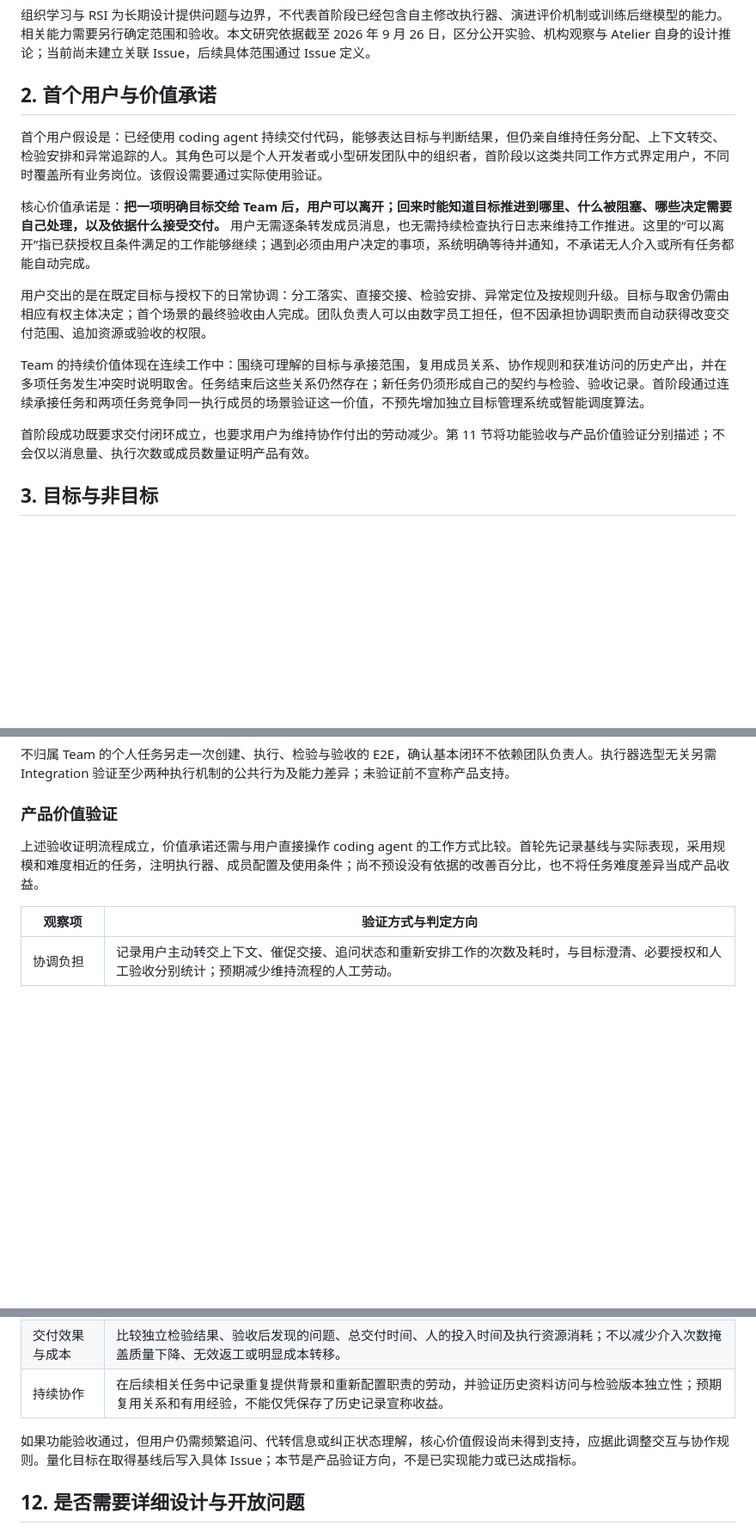
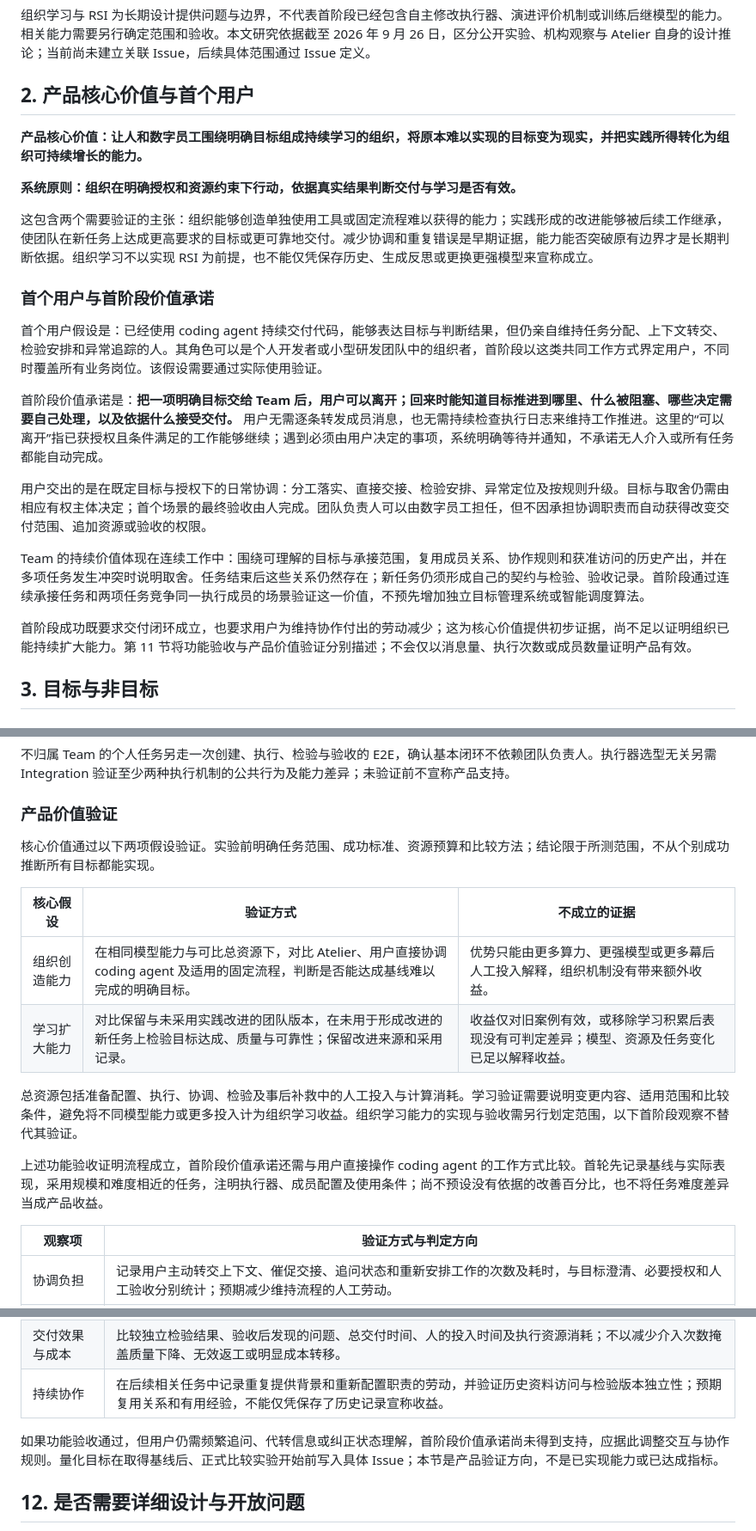
Before and after one commit to xforce-io/atelier, a Markdown page: docs/overview.md, 3 parts joined by grey strips. Shown at 86% size. GitHub-like rendering; blank space fills up the shorter version.

Commit message:
docs: 明确产品核心价值与可证伪验证标准

```diff
--- a/docs/overview.md
+++ b/docs/overview.md
@@ -46,17 +46,25 @@ Atelier（工坊）出发于两个相互关联的基础问题：**硅基—碳
 
 组织学习与 RSI 为长期设计提供问题与边界，不代表首阶段已经包含自主修改执行器、演进评价机制或训练后继模型的能力。相关能力需要另行确定范围和验收。本文研究依据截至 2026 年 9 月 26 日，区分公开实验、机构观察与 Atelier 自身的设计推论；当前尚未建立关联 Issue，后续具体范围通过 Issue 定义。
 
-## 2. 首个用户与价值承诺
+## 2. 产品核心价值与首个用户
+
+**产品核心价值：让人和数字员工围绕明确目标组成持续学习的组织，将原本难以实现的目标变为现实，并把实践所得转化为组织可持续增长的能力。**
+
+**系统原则：组织在明确授权和资源约束下行动，依据真实结果判断交付与学习是否有效。**
+
+这包含两个需要验证的主张：组织能够创造单独使用工具或固定流程难以获得的能力；实践形成的改进能够被后续工作继承，使团队在新任务上达成更高要求的目标或更可靠地交付。减少协调和重复错误是早期证据，能力能否突破原有边界才是长期判断依据。组织学习不以实现 RSI 为前提，也不能仅凭保存历史、生成反思或更换更强模型来宣称成立。
+
+### 首个用户与首阶段价值承诺
 
 首个用户假设是：已经使用 coding agent 持续交付代码，能够表达目标与判断结果，但仍亲自维持任务分配、上下文转交、检验安排和异常追踪的人。其角色可以是个人开发者或小型研发团队中的组织者，首阶段以这类共同工作方式界定用户，不同时覆盖所有业务岗位。该假设需要通过实际使用验证。
 
-核心价值承诺是：**把一项明确目标交给 Team 后，用户可以离开；回来时能知道目标推进到哪里、什么被阻塞、哪些决定需要自己处理，以及依据什么接受交付。** 用户无需逐条转发成员消息，也无需持续检查执行日志来维持工作推进。这里的“可以离开”指已获授权且条件满足的工作能够继续；遇到必须由用户决定的事项，系统明确等待并通知，不承诺无人介入或所有任务都能自动完成。
+首阶段价值承诺是：**把一项明确目标交给 Team 后，用户可以离开；回来时能知道目标推进到哪里、什么被阻塞、哪些决定需要自己处理，以及依据什么接受交付。** 用户无需逐条转发成员消息，也无需持续检查执行日志来维持工作推进。这里的“可以离开”指已获授权且条件满足的工作能够继续；遇到必须由用户决定的事项，系统明确等待并通知，不承诺无人介入或所有任务都能自动完成。
 
 用户交出的是在既定目标与授权下的日常协调：分工落实、直接交接、检验安排、异常定位及按规则升级。目标与取舍仍需由相应有权主体决定；首个场景的最终验收由人完成。团队负责人可以由数字员工担任，但不因承担协调职责而自动获得改变交付范围、追加资源或验收的权限。
 
 Team 的持续价值体现在连续工作中：围绕可理解的目标与承接范围，复用成员关系、协作规则和获准访问的历史产出，并在多项任务发生冲突时说明取舍。任务结束后这些关系仍然存在；新任务仍须形成自己的契约与检验、验收记录。首阶段通过连续承接任务和两项任务竞争同一执行成员的场景验证这一价值，不预先增加独立目标管理系统或智能调度算法。
 
-首阶段成功既要求交付闭环成立，也要求用户为维持协作付出的劳动减少。第 11 节将功能验收与产品价值验证分别描述；不会仅以消息量、执行次数或成员数量证明产品有效。
+首阶段成功既要求交付闭环成立，也要求用户为维持协作付出的劳动减少；这为核心价值提供初步证据，尚不足以证明组织已能持续扩大能力。第 11 节将功能验收与产品价值验证分别描述；不会仅以消息量、执行次数或成员数量证明产品有效。
 
 ## 3. 目标与非目标
 
@@ -374,7 +382,16 @@ Bend 2 的启发在于将工作要求与实现、检验分离，以及明确资
 
 ### 产品价值验证
 
-上述验收证明流程成立，价值承诺还需与用户直接操作 coding agent 的工作方式比较。首轮先记录基线与实际表现，采用规模和难度相近的任务，注明执行器、成员配置及使用条件；尚不预设没有依据的改善百分比，也不将任务难度差异当成产品收益。
+核心价值通过以下两项假设验证。实验前明确任务范围、成功标准、资源预算和比较方法；结论限于所测范围，不从个别成功推断所有目标都能实现。
+
+| 核心假设 | 验证方式 | 不成立的证据 |
+|---|---|---|
+| 组织创造能力 | 在相同模型能力与可比总资源下，对比 Atelier、用户直接协调 coding agent 及适用的固定流程，判断是否能达成基线难以完成的明确目标。 | 优势只能由更多算力、更强模型或更多幕后人工投入解释，组织机制没有带来额外收益。 |
+| 学习扩大能力 | 对比保留与未采用实践改进的团队版本，在未用于形成改进的新任务上检验目标达成、质量与可靠性；保留改进来源和采用记录。 | 收益仅对旧案例有效，或移除学习积累后表现没有可判定差异；模型、资源及任务变化已足以解释收益。 |
+
+总资源包括准备配置、执行、协调、检验及事后补救中的人工投入与计算消耗。学习验证需要说明变更内容、适用范围和比较条件，避免将不同模型能力或更多投入计为组织学习收益。组织学习能力的实现与验收需另行划定范围，以下首阶段观察不替代其验证。
+
+上述功能验收证明流程成立，首阶段价值承诺还需与用户直接操作 coding agent 的工作方式比较。首轮先记录基线与实际表现，采用规模和难度相近的任务，注明执行器、成员配置及使用条件；尚不预设没有依据的改善百分比，也不将任务难度差异当成产品收益。
 
 | 观察项 | 验证方式与判定方向 |
 |---|---|
@@ -384,7 +401,7 @@ Bend 2 的启发在于将工作要求与实现、检验分离，以及明确资
 | 交付效果与成本 | 比较独立检验结果、验收后发现的问题、总交付时间、人的投入时间及执行资源消耗；不以减少介入次数掩盖质量下降、无效返工或明显成本转移。 |
 | 持续协作 | 在后续相关任务中记录重复提供背景和重新配置职责的劳动，并验证历史资料访问与检验版本独立性；预期复用关系和有用经验，不能仅凭保存了历史记录宣称收益。 |
 
-如果功能验收通过，但用户仍需频繁追问、代转信息或纠正状态理解，核心价值假设尚未得到支持，应据此调整交互与协作规则。量化目标在取得基线后写入具体 Issue；本节是产品验证方向，不是已实现能力或已达成指标。
+如果功能验收通过，但用户仍需频繁追问、代转信息或纠正状态理解，首阶段价值承诺尚未得到支持，应据此调整交互与协作规则。量化目标在取得基线后、正式比较实验开始前写入具体 Issue；本节是产品验证方向，不是已实现能力或已达成指标。
 
 ## 12. 是否需要详细设计与开放问题
 
```
Also changed, not shown: other parts of docs/overview.md (+1 -1 lines).
